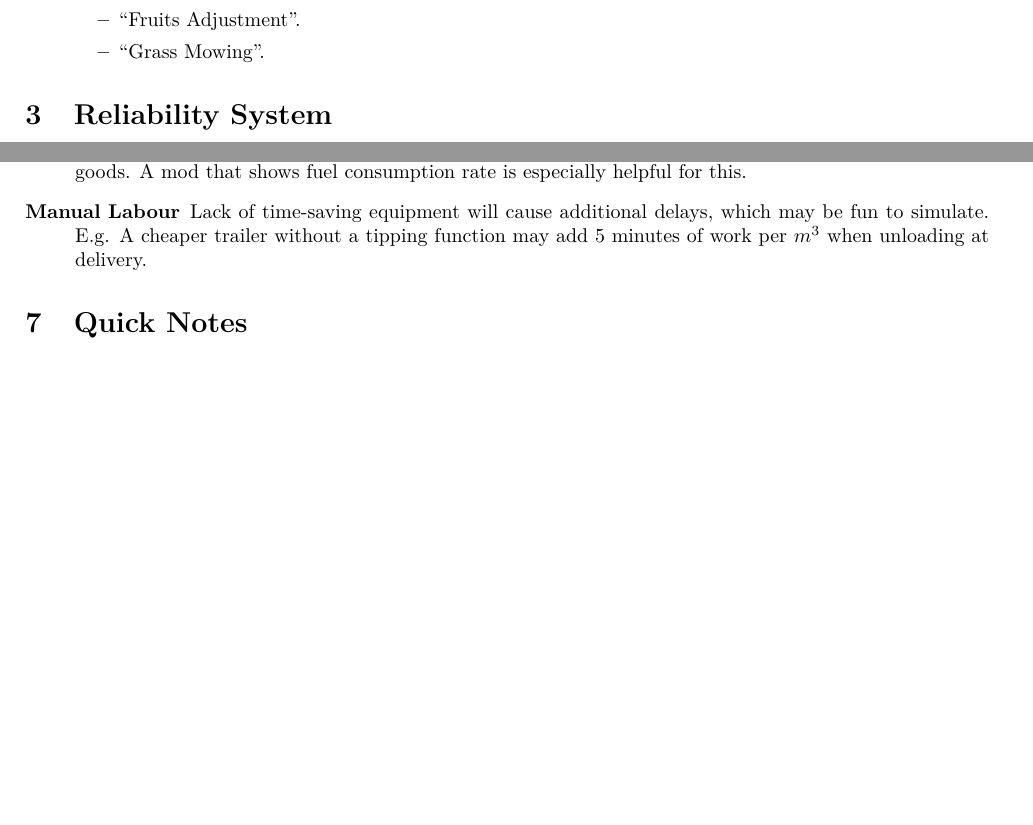
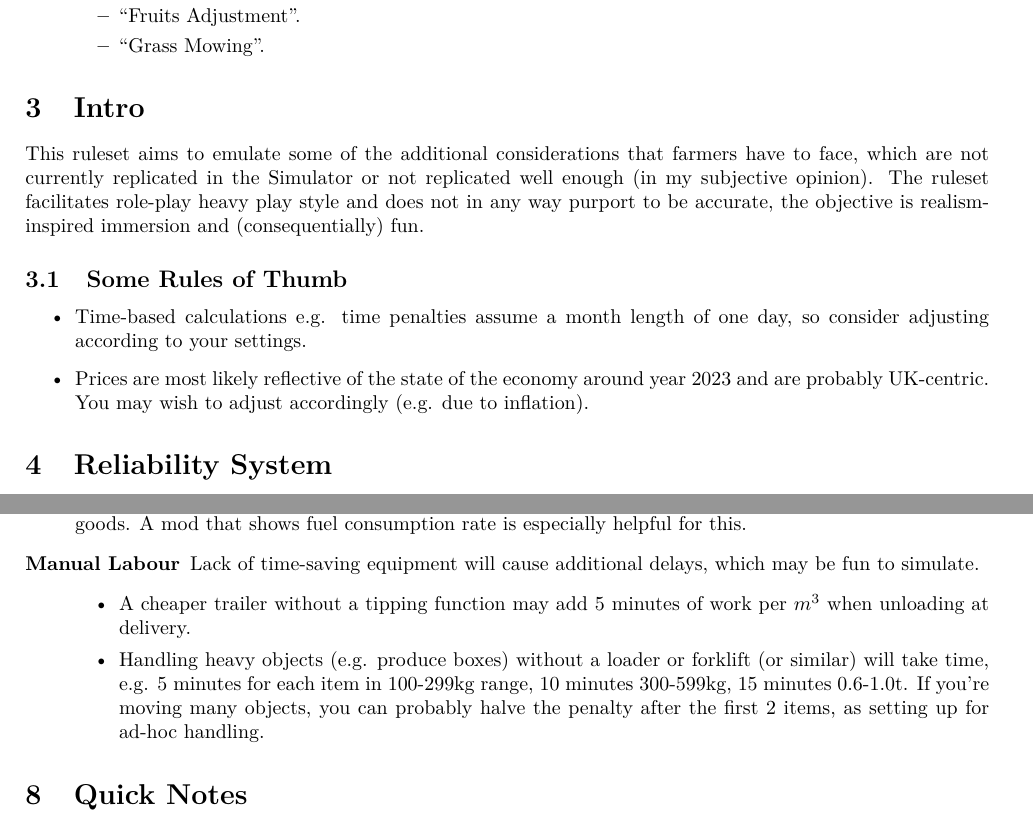
Before and after one commit to jinnturtle/farm_sim_realism, a LaTeX document (src/jinns_unrealism/main.tex): two parts of pages 2 and 6 of 6, joined at a grey line, cut so that both start at the same text, the shorter picture padded with empty space. Compiled offline with XeLaTeX.

Commit message:
Info section, some more info in Manual Labour.

```diff
--- a/src/jinns_unrealism/main.tex
+++ b/src/jinns_unrealism/main.tex
@@ -64,6 +64,23 @@
   \item ``Fruits Adjustment''.
   \item ``Grass Mowing''.
   \end{itemize}
+\end{itemize}
+
+
+\section{Intro}
+This ruleset aims to emulate some of the additional considerations that farmers
+have to face, which are not currently replicated in the Simulator or not
+replicated well enough (in my subjective opinion). The ruleset facilitates
+role-play heavy play style and does not in any way purport to be accurate, the
+objective is realism-inspired immersion and (consequentially) fun.
+
+\subsection{Some Rules of Thumb}
+\begin{itemize}
+\item Time-based calculations e.g. time penalties assume a month length of one
+  day, so consider adjusting according to your settings.
+\item Prices are most likely reflective of the state of the economy around year
+  2023 and are probably UK-centric. You may wish to adjust accordingly (e.g. due
+  to inflation).
 \end{itemize}
 
 
@@ -437,9 +454,17 @@ of equipment wear can be categorised as follows.
   Suggested distance is 25km (one way). This is to add some depth to the need
   for trailers and efficient tractors or trucks for delivery of goods. A mod
   that shows fuel consumption rate is especially helpful for this.
-\item[Manual Labour] Lack of time-saving equipment will cause additional
-  delays, which may be fun to simulate. E.g. A cheaper trailer without a tipping
-  function may add 5 minutes of work per $m^3$ when unloading at delivery.
+\item[Manual Labour] Lack of time-saving equipment will cause additional delays,
+  which may be fun to simulate.
+  \begin{itemize}
+  \item A cheaper trailer without a tipping function may add 5 minutes of work
+    per $m^3$ when unloading at delivery.
+  \item Handling heavy objects (e.g. produce boxes) without a loader or forklift
+    (or similar) will take time, e.g. 5 minutes for each item in 100-299kg
+    range, 10 minutes 300-599kg, 15 minutes 0.6-1.0t. If you're moving many
+    objects, you can probably halve the penalty after the first 2 items, as
+    setting up for ad-hoc handling.
+  \end{itemize}
 \end{description}
 
 \section{Quick Notes}
```
Also changed, not shown: src/jinns_unrealism/main.tex (6 more changed lines). Lines whose indentation alone changed are shown as unchanged.
